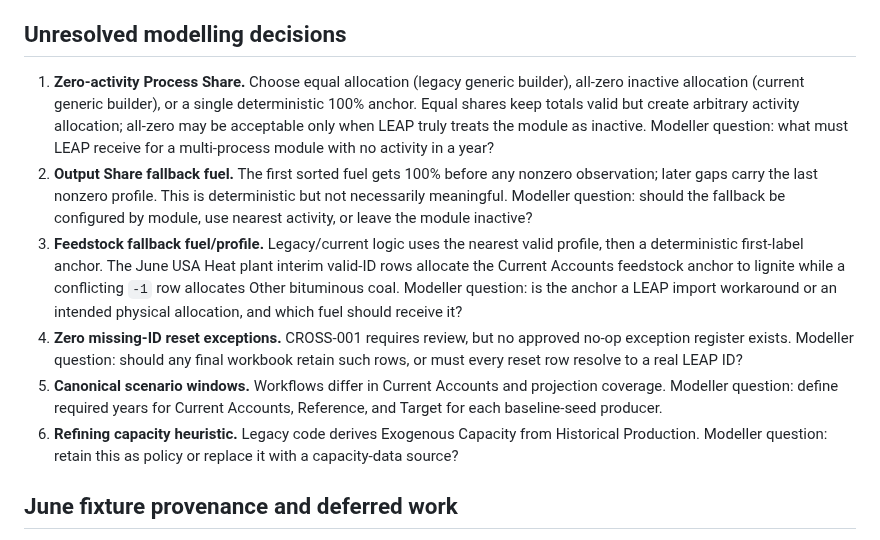
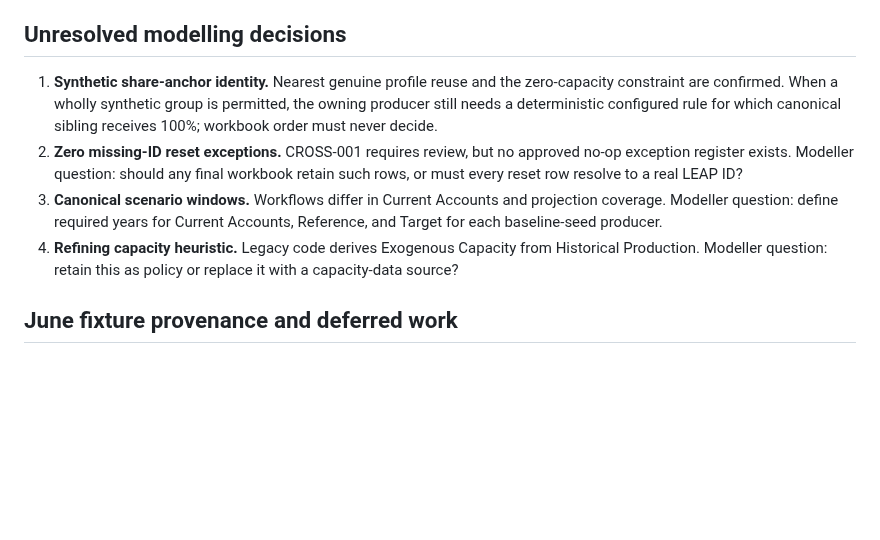
Before and after one commit to asia-pacific-energy-research-centre/leap_initialisation, a Markdown page: docs/baseline_seed_rule_inventory.md, the part around one of its changes. Rendered like a GitHub page; blank space fills up the shorter version.

```diff
--- a/docs/baseline_seed_rule_inventory.md
+++ b/docs/baseline_seed_rule_inventory.md
@@ -125,31 +126,18 @@ blocking status, and reason.
 
 ## Unresolved modelling decisions
 
-1. **Zero-activity Process Share.** Choose equal allocation (legacy generic
-   builder), all-zero inactive allocation (current generic builder), or a
-   single deterministic 100% anchor. Equal shares keep totals valid but create
-   arbitrary activity allocation; all-zero may be acceptable only when LEAP
-   truly treats the module as inactive. Modeller question: what must LEAP
-   receive for a multi-process module with no activity in a year?
-2. **Output Share fallback fuel.** The first sorted fuel gets 100% before any
-   nonzero observation; later gaps carry the last nonzero profile. This is
-   deterministic but not necessarily meaningful. Modeller question: should the
-   fallback be configured by module, use nearest activity, or leave the module
-   inactive?
-3. **Feedstock fallback fuel/profile.** Legacy/current logic uses the nearest
-   valid profile, then a deterministic first-label anchor. The June USA Heat
-   plant interim valid-ID rows allocate the Current Accounts feedstock anchor
-   to lignite while a conflicting `-1` row allocates Other bituminous coal.
-   Modeller question: is the anchor a LEAP import workaround or an intended
-   physical allocation, and which fuel should receive it?
-4. **Zero missing-ID reset exceptions.** CROSS-001 requires review, but no
+1. **Synthetic share-anchor identity.** Nearest genuine profile reuse and the
+   zero-capacity constraint are confirmed. When a wholly synthetic group is
+   permitted, the owning producer still needs a deterministic configured rule
+   for which canonical sibling receives 100%; workbook order must never decide.
+2. **Zero missing-ID reset exceptions.** CROSS-001 requires review, but no
    approved no-op exception register exists. Modeller question: should any
    final workbook retain such rows, or must every reset row resolve to a real
    LEAP ID?
-5. **Canonical scenario windows.** Workflows differ in Current Accounts and
+3. **Canonical scenario windows.** Workflows differ in Current Accounts and
    projection coverage. Modeller question: define required years for Current
    Accounts, Reference, and Target for each baseline-seed producer.
-6. **Refining capacity heuristic.** Legacy code derives Exogenous Capacity from
+4. **Refining capacity heuristic.** Legacy code derives Exogenous Capacity from
    Historical Production. Modeller question: retain this as policy or replace
    it with a capacity-data source?
 
```
Also changed, not shown: other parts of docs/baseline_seed_rule_inventory.md (+8 -7 lines), docs/special_rules_and_design_decisions.md (+52 -8 lines).
